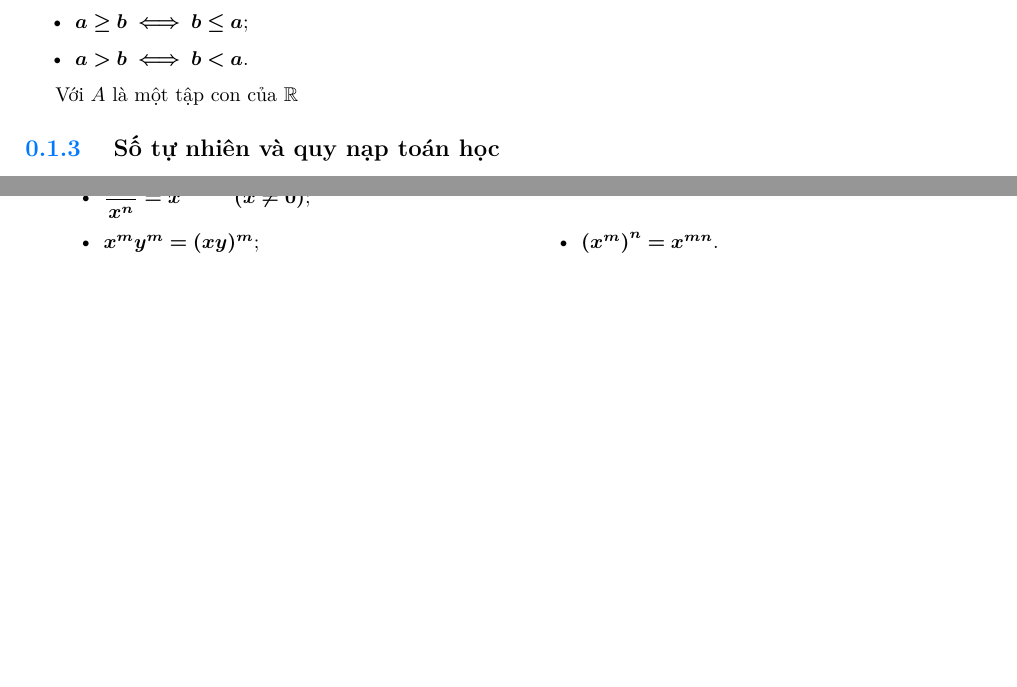
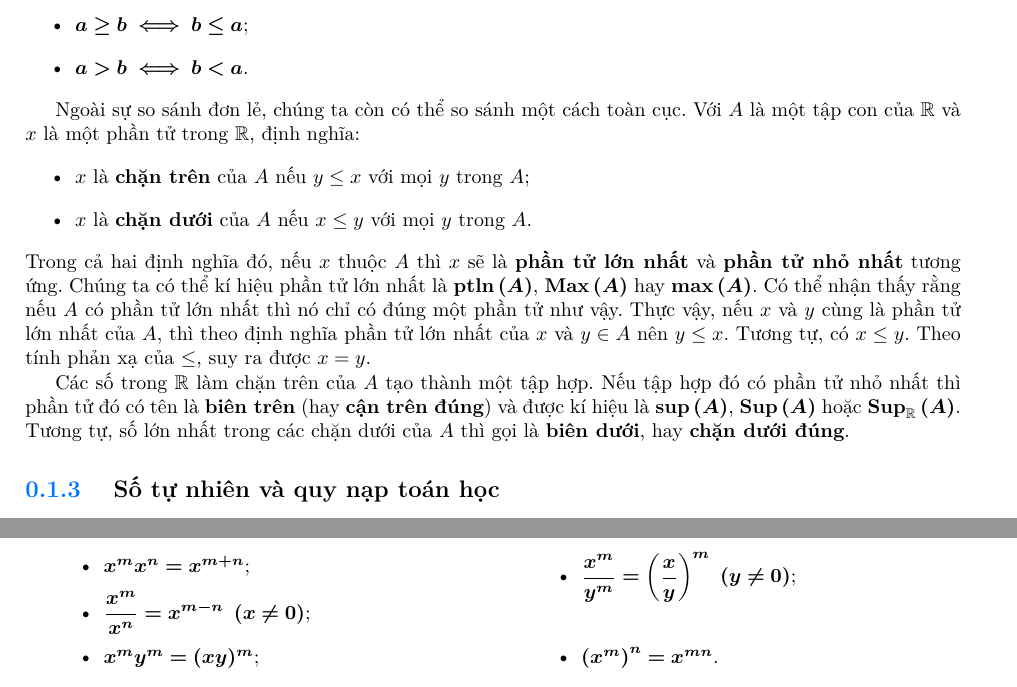
Before and after one commit to Piseratopo/-n-t-p-V-t-L-, a LaTeX book (main.tex, which reads chapter/toan_hoc_nen_tang/he_cac_so_thuc/so_sanh.tex): two parts of pages 6 and 7 of 9, joined at a grey line, cut so that both start at the same text, the shorter picture padded with empty space. Compiled offline with XeLaTeX; a missing font is replaced by an installed copy or a similar font.

Commit message:
thêm về gtln gtnn

```diff
--- a/chapter/toan_hoc_nen_tang/he_cac_so_thuc/so_sanh.tex
+++ b/chapter/toan_hoc_nen_tang/he_cac_so_thuc/so_sanh.tex
@@ -25,4 +25,11 @@ Từ $\le$, chúng ta có thể định nghĩa các kí hiệu so sánh khác, b
    \item $\defMath{a > b \iff b < a}$.
 \end{itemize}
 
-Với $A$ là một tập con của $\mathbb{R}$
+Ngoài sự so sánh đơn lẻ, chúng ta còn có thể so sánh một cách toàn cục. Với $A$ là một tập con của $\mathbb{R}$ và $x$ là một phần tử trong $\mathbb{R}$, định nghĩa:
+\begin{itemize}
+   \item $x$ là \defText{chặn trên} của $A$ nếu $y \leq x$ với mọi $y$ trong $A$;
+   \item $x$ là \defText{chặn dưới} của $A$ nếu $x \leq y$ với mọi $y$ trong $A$.
+\end{itemize}
+Trong cả hai định nghĩa đó, nếu $x$ thuộc $A$ thì $x$ sẽ là \defText{phần tử lớn nhất} và \defText{phần tử nhỏ nhất} tương ứng. Chúng ta có thể kí hiệu phần tử lớn nhất là $\defMath{\ptln{(A)}}$, $\defMath{\Max{(A)}}$ hay $\defMath{\max{(A)}}$. Có thể nhận thấy rằng nếu $A$ có phần tử lớn nhất thì nó chỉ có đúng một phần tử như vậy. Thực vậy, nếu $x$ và $y$ cùng là phần tử lớn nhất của $A$, thì theo định nghĩa phần tử lớn nhất của $x$ và $y \in A$ nên $y \leq x$. Tương tự, có $x \leq y$. Theo tính phản xạ của $\le$, suy ra được $x = y$.
+
+Các số trong $\mathbb{R}$ làm chặn trên của $A$ tạo thành một tập hợp. Nếu tập hợp đó có phần tử nhỏ nhất thì phần tử đó có tên là \defText{biên trên} (hay \defText{cận trên đúng}) và được kí hiệu là $\defMath{\sup{(A)}}$, $\defMath{\Sup{(A)}}$ hoặc $\defMath{\Sup_{\mathbb{R}}{(A)}}$. Tương tự, số lớn nhất trong các chặn dưới của $A$ thì gọi là \defText{biên dưới}, hay \defText{chặn dưới đúng}.
--- a/main.tex
+++ b/main.tex
@@ -180,6 +180,15 @@
 \renewcommand{\numberline}[1]{\textcolor{colorEmphasisCyan}{#1}\hspace{1em}}
 \makeatother
 
+% Hàm/phép tính đặc biệt
+
+\DeclareMathOperator{\ptln}{ptln}
+\DeclareMathOperator{\Max}{Max}
+\DeclareMathOperator{\Min}{Min}
+
+\DeclareMathOperator{\Sup}{Sup}
+
+
 \begin{document}
 
 \setcounter{chapter}{-1}
```
Also changed, not shown: main.bbl, main.pdf.
